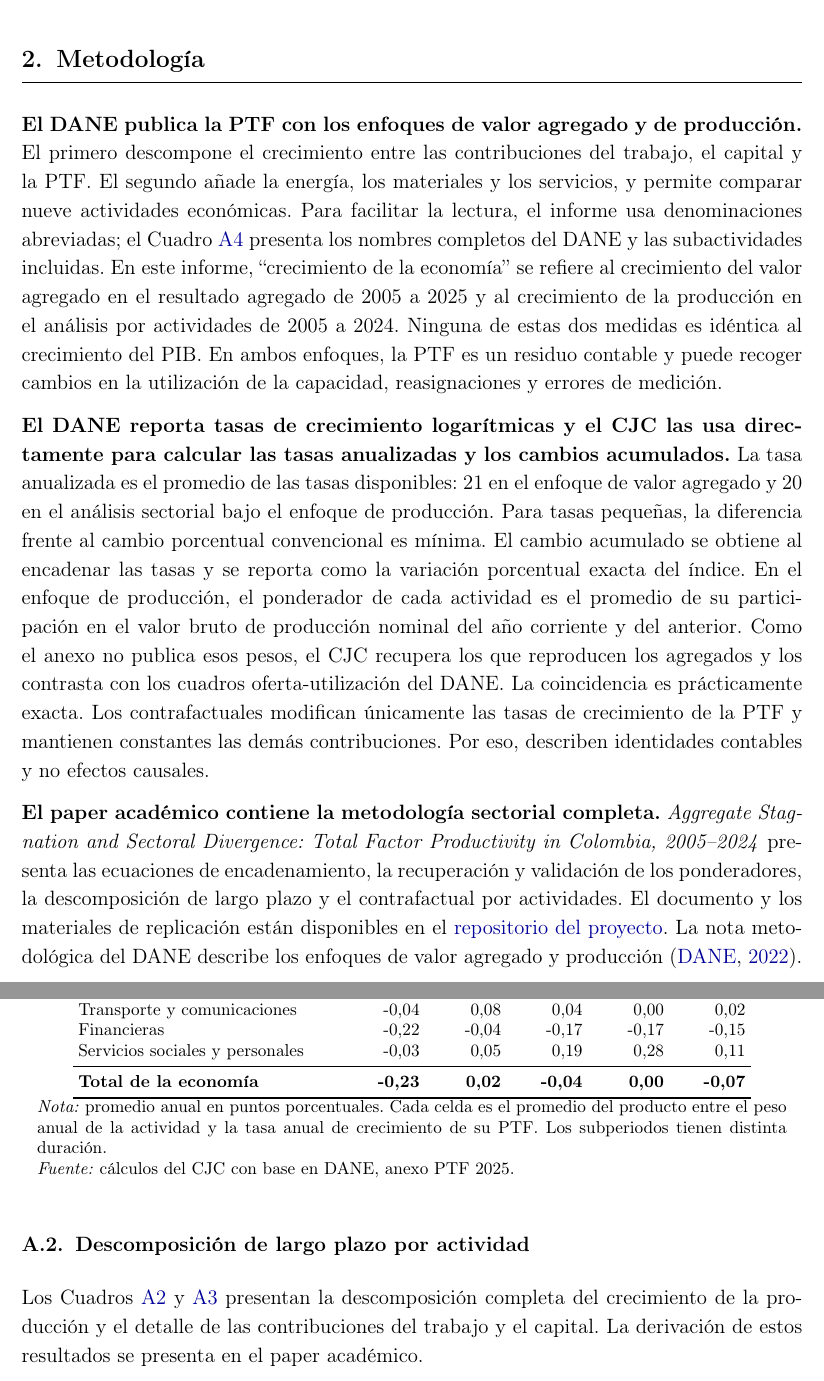
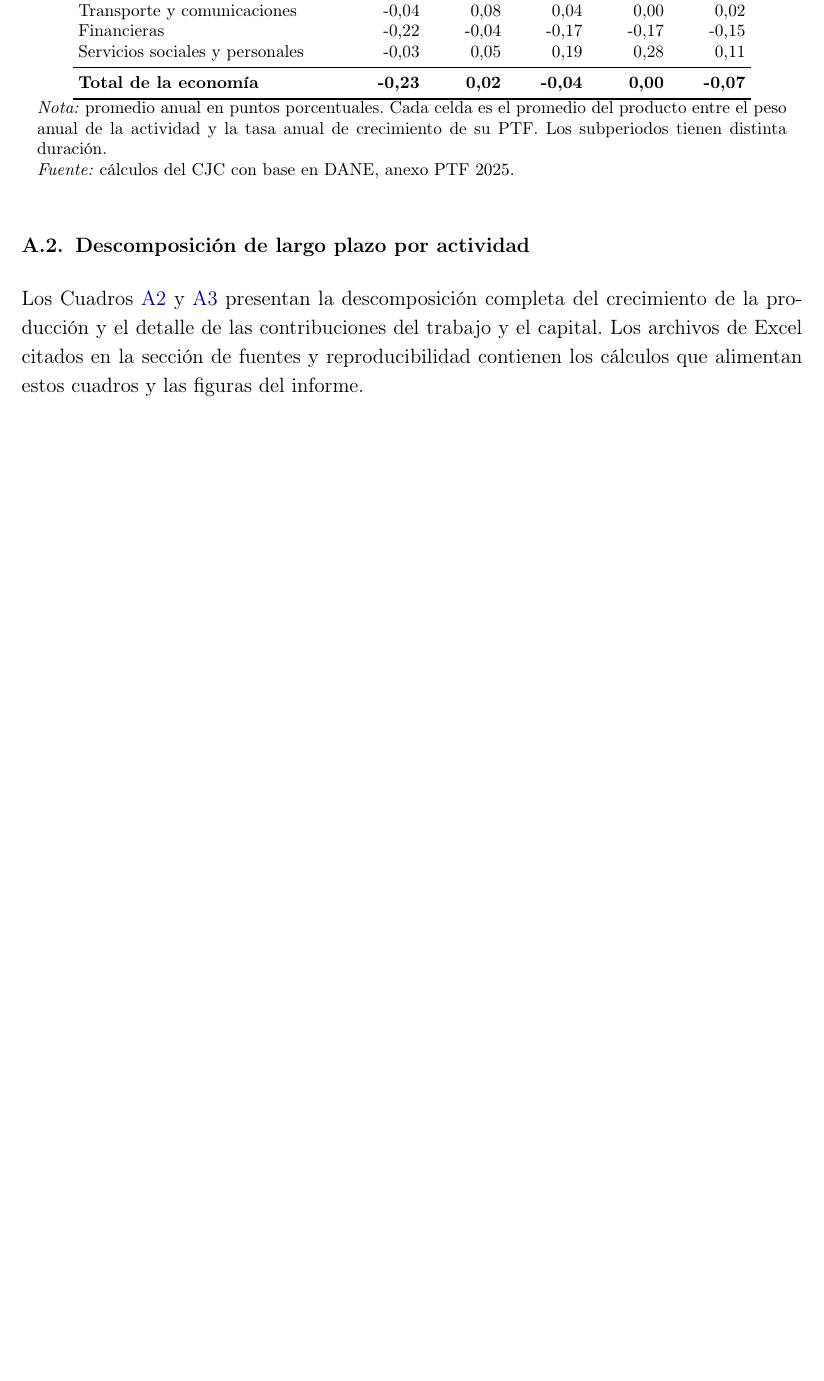
Before and after one commit to oliverpardo1979/informe_ptf, a LaTeX document (main.tex, which reads Paper/sections/CuerpoInformePTF.tex): two parts of pages 5 and 15 of 19 before the commit and part of page 14 of 18 after it, the two joined at a grey line, cut at the place of the change, the shorter picture padded with empty space. Compiled offline with pdfLaTeX.

Commit message:
Retira la seccion metodologica del informe

```diff
--- a/Paper/sections/CuerpoInformePTF.tex
+++ b/Paper/sections/CuerpoInformePTF.tex
@@ -15,16 +15,5 @@
 
 \clearpage
-\section{Metodología}
-\thispagestyle{fancy}
-
-\textbf{El DANE publica la PTF con los enfoques de valor agregado y de producción.} El primero descompone el crecimiento entre las contribuciones del trabajo, el capital y la PTF. El segundo añade la energía, los materiales y los servicios, y permite comparar nueve actividades económicas. Para facilitar la lectura, el informe usa denominaciones abreviadas; el Cuadro \ref{tab:subactividades} presenta los nombres completos del DANE y las subactividades incluidas. En este informe, ``crecimiento de la economía'' se refiere al crecimiento del valor agregado en el resultado agregado de 2005 a 2025 y al crecimiento de la producción en el análisis por actividades de 2005 a 2024. Ninguna de estas dos medidas es idéntica al crecimiento del PIB. En ambos enfoques, la PTF es un residuo contable y puede recoger cambios en la utilización de la capacidad, reasignaciones y errores de medición.
-
-\textbf{El DANE reporta tasas de crecimiento logarítmicas y el CJC las usa directamente para calcular las tasas anualizadas y los cambios acumulados.} La tasa anualizada es el promedio de las tasas disponibles: 21 en el enfoque de valor agregado y 20 en el análisis sectorial bajo el enfoque de producción. Para tasas pequeñas, la diferencia frente al cambio porcentual convencional es mínima. El cambio acumulado se obtiene al encadenar las tasas y se reporta como la variación porcentual exacta del índice. En el enfoque de producción, el ponderador de cada actividad es el promedio de su participación en el valor bruto de producción nominal del año corriente y del anterior. Como el anexo no publica esos pesos, el CJC recupera los que reproducen los agregados y los contrasta con los cuadros oferta-utilización del DANE. La coincidencia es prácticamente exacta. Los contrafactuales modifican únicamente las tasas de crecimiento de la PTF y mantienen constantes las demás contribuciones. Por eso, describen identidades contables y no efectos causales.
-
-\textbf{El paper académico contiene la metodología sectorial completa.} \emph{Aggregate Stagnation and Sectoral Divergence: Total Factor Productivity in Colombia, 2005--2024} presenta las ecuaciones de encadenamiento, la recuperación y validación de los ponderadores, la descomposición de largo plazo y el contrafactual por actividades. El documento y los materiales de replicación están disponibles en el \href{https://github.com/oliverpardo1979/informe_ptf}{repositorio del proyecto}. La nota metodológica del DANE describe los enfoques de valor agregado y producción \citep{DANE2022TFP}.
-
-\clearpage
-
 \section{Resultados}
 \thispagestyle{fancy}
 
@@ -170,7 +159,7 @@ El ejercicio es contable, no causal: mantiene constantes el trabajo, el capital,
 
 \subsection{Descomposición de largo plazo por actividad}
 
-Los Cuadros \ref{tab:descomposicion_largo_plazo} y \ref{tab:detalle_factores} presentan la descomposición completa del crecimiento de la producción y el detalle de las contribuciones del trabajo y el capital. La derivación de estos resultados se presenta en el paper académico.
+Los Cuadros \ref{tab:descomposicion_largo_plazo} y \ref{tab:detalle_factores} presentan la descomposición completa del crecimiento de la producción y el detalle de las contribuciones del trabajo y el capital. Los archivos de Excel citados en la sección de fuentes y reproducibilidad contienen los cálculos que alimentan estos cuadros y las figuras del informe.
 
 \begin{landscape}
 \input{Paper/sections/tabla_descomposicion_largo_plazo}
```
Also changed, not shown: Informes_finales/Informe_PTF_actividades_2005_2024.pdf, Paper/sections/CuerpoInformePTF.tex (4 more changed lines).
